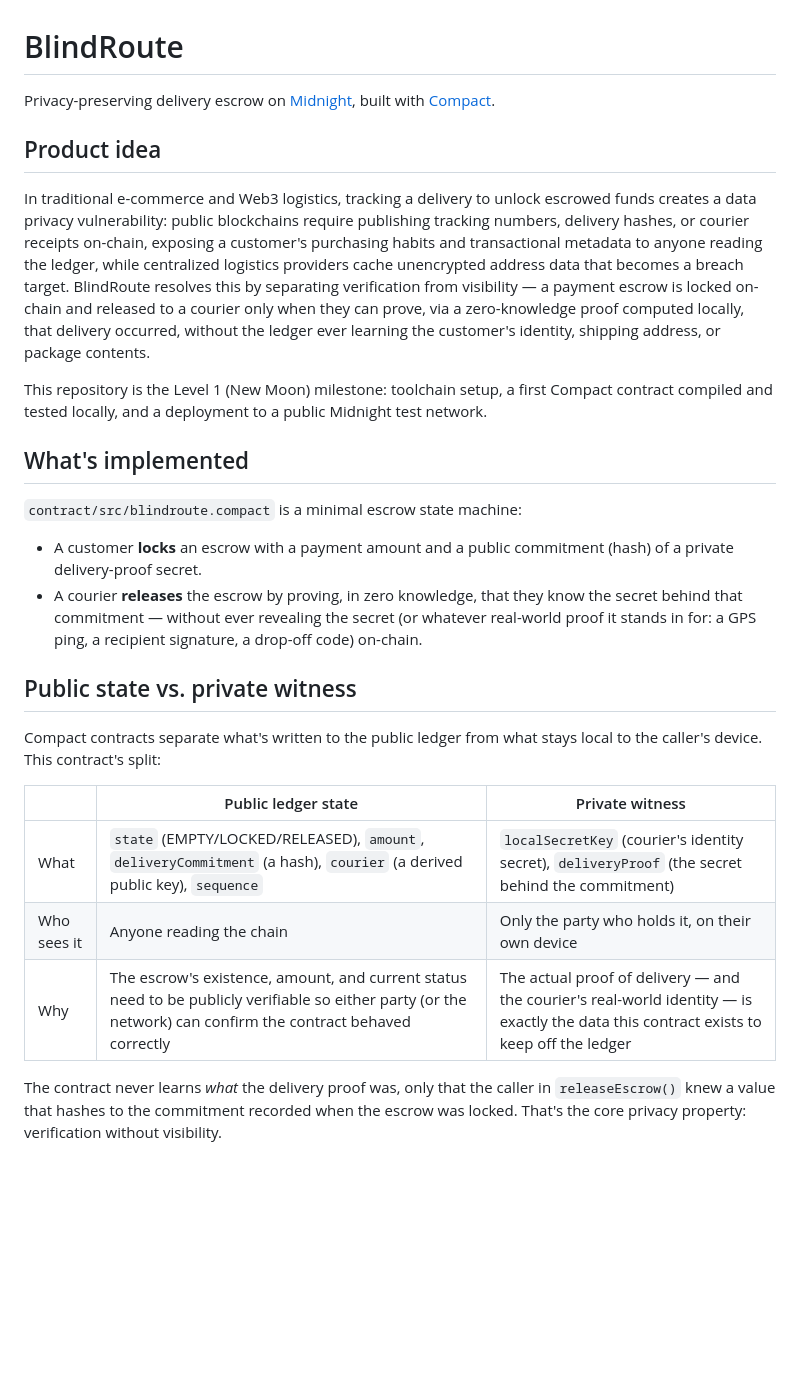
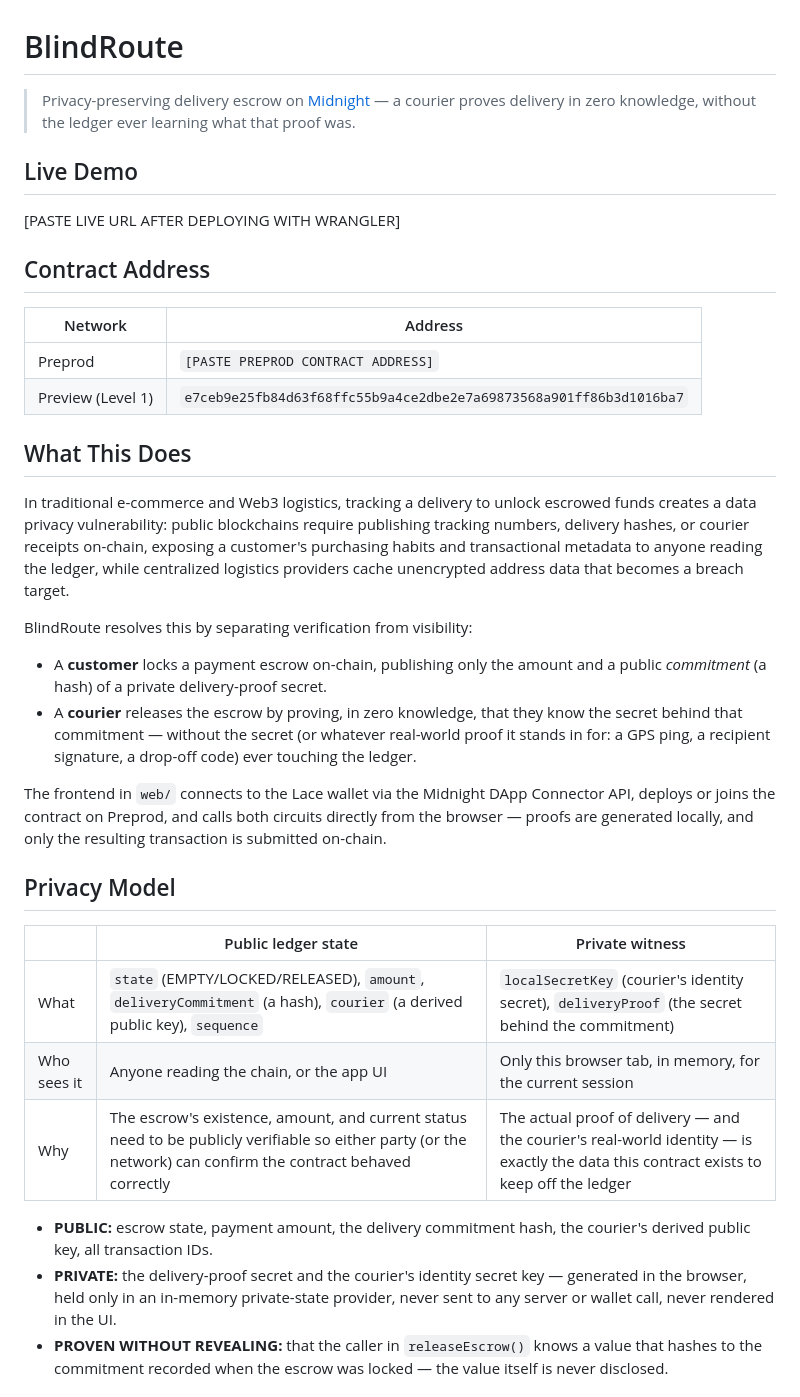
Before and after one commit to Jrabara101/BlindRoute, a Markdown page: README.md, the part around one of its changes. Drawn GitHub-style; blank space fills up the shorter version.

```diff
--- a/README.md
+++ b/README.md
@@ -1,29 +1,38 @@
 # BlindRoute
 
-Privacy-preserving delivery escrow on [Midnight](https://midnight.network), built with [Compact](https://docs.midnight.network/relnotes/compact).
+> Privacy-preserving delivery escrow on [Midnight](https://midnight.network) — a courier proves delivery in zero knowledge, without the ledger ever learning what that proof was.
 
-## Product idea
+## Live Demo
 
-In traditional e-commerce and Web3 logistics, tracking a delivery to unlock escrowed funds creates a data privacy vulnerability: public blockchains require publishing tracking numbers, delivery hashes, or courier receipts on-chain, exposing a customer's purchasing habits and transactional metadata to anyone reading the ledger, while centralized logistics providers cache unencrypted address data that becomes a breach target. BlindRoute resolves this by separating verification from visibility — a payment escrow is locked on-chain and released to a courier only when they can prove, via a zero-knowledge proof computed locally, that delivery occurred, without the ledger ever learning the customer's identity, shipping address, or package contents.
+[PASTE LIVE URL AFTER DEPLOYING WITH WRANGLER]
 
-This repository is the Level 1 (New Moon) milestone: toolchain setup, a first Compact contract compiled and tested locally, and a deployment to a public Midnight test network.
+## Contract Address
 
-## What's implemented
+| Network | Address |
+|---------|---------|
+| Preprod | `[PASTE PREPROD CONTRACT ADDRESS]` |
+| Preview (Level 1) | `e7ceb9e25fb84d63f68ffc55b9a4ce2dbe2e7a69873568a901ff86b3d1016ba7` |
 
-`contract/src/blindroute.compact` is a minimal escrow state machine:
+## What This Does
 
-- A customer **locks** an escrow with a payment amount and a public commitment (hash) of a private delivery-proof secret.
-- A courier **releases** the escrow by proving, in zero knowledge, that they know the secret behind that commitment — without ever revealing the secret (or whatever real-world proof it stands in for: a GPS ping, a recipient signature, a drop-off code) on-chain.
+In traditional e-commerce and Web3 logistics, tracking a delivery to unlock escrowed funds creates a data privacy vulnerability: public blockchains require publishing tracking numbers, delivery hashes, or courier receipts on-chain, exposing a customer's purchasing habits and transactional metadata to anyone reading the ledger, while centralized logistics providers cache unencrypted address data that becomes a breach target.
 
-## Public state vs. private witness
+BlindRoute resolves this by separating verification from visibility:
 
-Compact contracts separate what's written to the public ledger from what stays local to the caller's device. This contract's split:
+- A **customer** locks a payment escrow on-chain, publishing only the amount and a public *commitment* (a hash) of a private delivery-proof secret.
+- A **courier** releases the escrow by proving, in zero knowledge, that they know the secret behind that commitment — without the secret (or whatever real-world proof it stands in for: a GPS ping, a recipient signature, a drop-off code) ever touching the ledger.
+
+The frontend in `web/` connects to the Lace wallet via the Midnight DApp Connector API, deploys or joins the contract on Preprod, and calls both circuits directly from the browser — proofs are generated locally, and only the resulting transaction is submitted on-chain.
+
+## Privacy Model
 
 | | Public ledger state | Private witness |
 |---|---|---|
 | What | `state` (EMPTY/LOCKED/RELEASED), `amount`, `deliveryCommitment` (a hash), `courier` (a derived public key), `sequence` | `localSecretKey` (courier's identity secret), `deliveryProof` (the secret behind the commitment) |
-| Who sees it | Anyone reading the chain | Only the party who holds it, on their own device |
+| Who sees it | Anyone reading the chain, or the app UI | Only this browser tab, in memory, for the current session |
 | Why | The escrow's existence, amount, and current status need to be publicly verifiable so either party (or the network) can confirm the contract behaved correctly | The actual proof of delivery — and the courier's real-world identity — is exactly the data this contract exists to keep off the ledger |
 
-The contract never learns *what* the delivery proof was, only that the caller in `releaseEscrow()` knew a value that hashes to the commitment recorded when the escrow was locked. That's the core privacy property: verification without visibility.
+- **PUBLIC:** escrow state, payment amount, the delivery commitment hash, the courier's derived public key, all transaction IDs.
+- **PRIVATE:** the delivery-proof secret and the courier's identity secret key — generated in the browser, held only in an in-memory private-state provider, never sent to any server or wallet call, never rendered in the UI.
+- **PROVEN WITHOUT REVEALING:** that the caller in `releaseEscrow()` knows a value that hashes to the commitment recorded when the escrow was locked — the value itself is never disclosed.
 
```
Also changed, not shown: other parts of README.md (+75 -85 lines).
